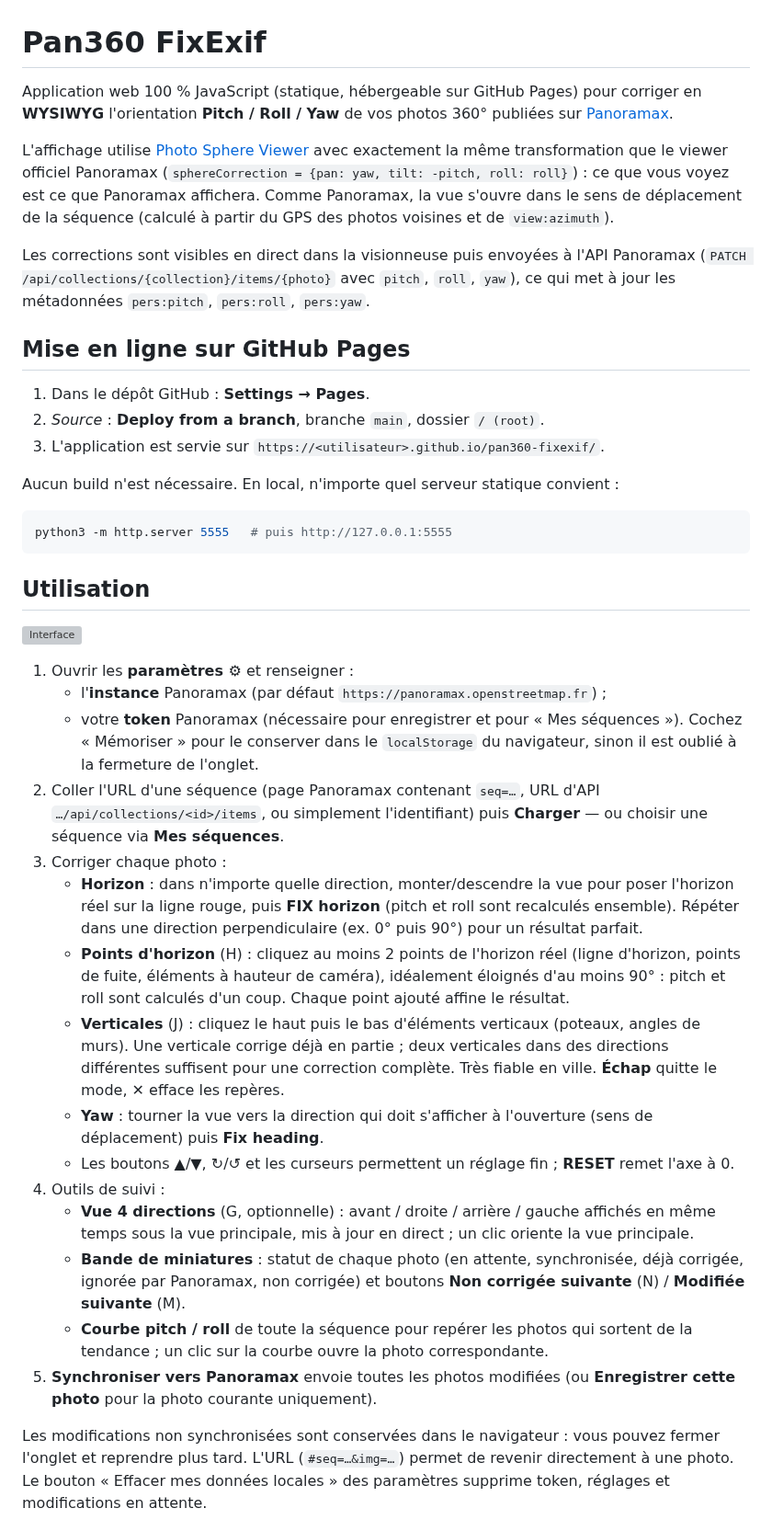
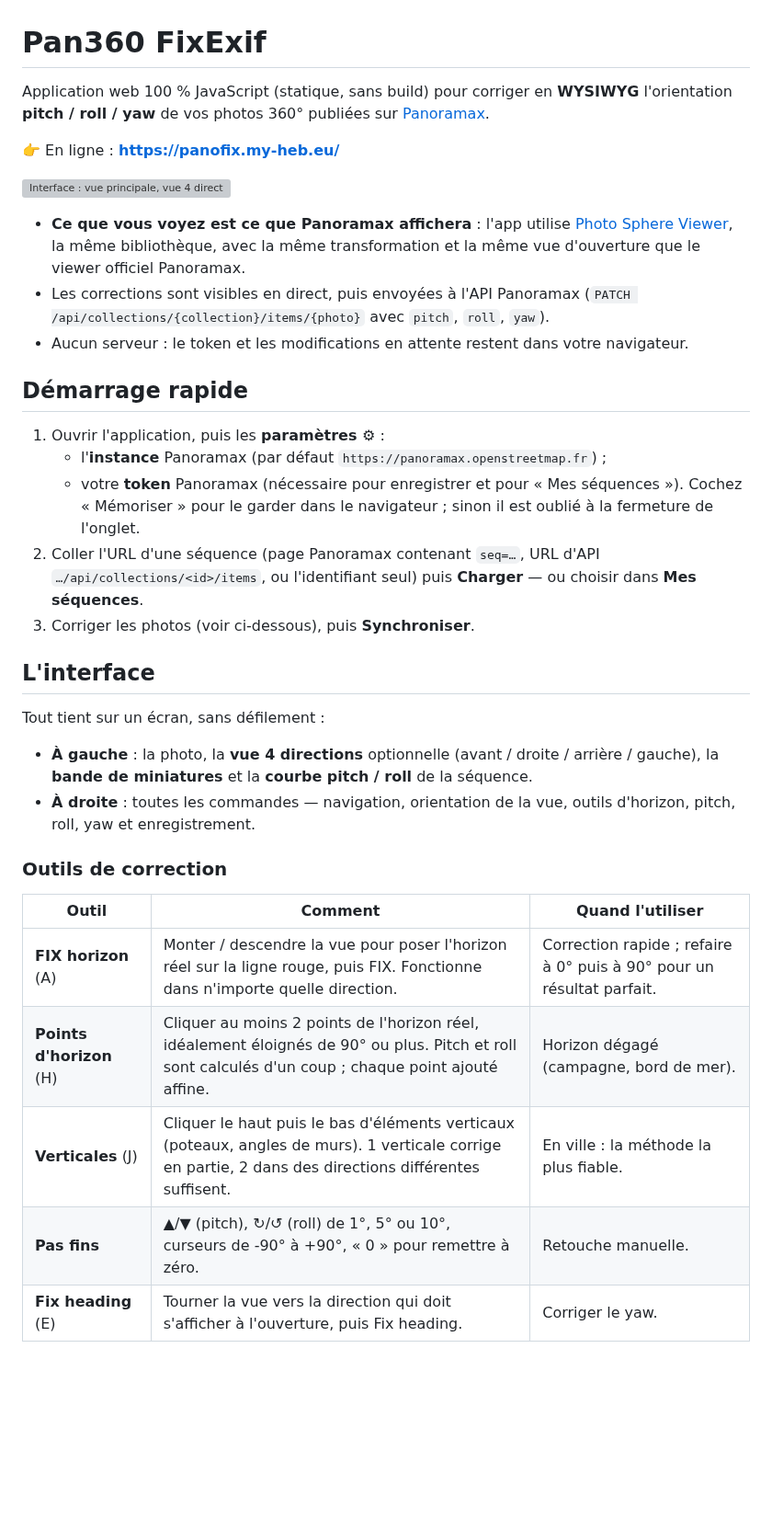
Before and after one commit to qhess34/pan360-fixexif, a Markdown page: README.md, the part around one of its changes. Shown at 92% size. Rendered like a GitHub page; blank space fills up the shorter version; grey boxes are pictures that could not be loaded.

````diff
--- a/README.md
+++ b/README.md
@@ -1,64 +1,45 @@
 # Pan360 FixExif
 
-Application web 100 % JavaScript (statique, hébergeable sur GitHub Pages) pour corriger en **WYSIWYG**
-l'orientation **Pitch / Roll / Yaw** de vos photos 360° publiées sur [Panoramax](https://panoramax.fr).
+Application web 100 % JavaScript (statique, sans build) pour corriger en **WYSIWYG** l'orientation
+**pitch / roll / yaw** de vos photos 360° publiées sur [Panoramax](https://panoramax.fr).
 
-L'affichage utilise [Photo Sphere Viewer](https://photo-sphere-viewer.js.org/) avec exactement la même
-transformation que le viewer officiel Panoramax (`sphereCorrection = {pan: yaw, tilt: -pitch, roll: roll}`) :
-ce que vous voyez est ce que Panoramax affichera. Comme Panoramax, la vue s'ouvre dans le sens de
-déplacement de la séquence (calculé à partir du GPS des photos voisines et de `view:azimuth`).
+👉 En ligne : **https://panofix.my-heb.eu/**
 
-Les corrections sont visibles en direct dans la visionneuse puis envoyées à l'API Panoramax
-(`PATCH /api/collections/{collection}/items/{photo}` avec `pitch`, `roll`, `yaw`),
-ce qui met à jour les métadonnées `pers:pitch`, `pers:roll`, `pers:yaw`.
+![Interface : vue principale, vue 4 directions, miniatures et courbe pitch/roll](doc/view.png)
 
-## Mise en ligne sur GitHub Pages
+- **Ce que vous voyez est ce que Panoramax affichera** : l'app utilise
+  [Photo Sphere Viewer](https://photo-sphere-viewer.js.org/), la même bibliothèque, avec la même
+  transformation et la même vue d'ouverture que le viewer officiel Panoramax.
+- Les corrections sont visibles en direct, puis envoyées à l'API Panoramax
+  (`PATCH /api/collections/{collection}/items/{photo}` avec `pitch`, `roll`, `yaw`).
+- Aucun serveur : le token et les modifications en attente restent dans votre navigateur.
 
-1. Dans le dépôt GitHub : **Settings → Pages**.
-2. *Source* : **Deploy from a branch**, branche `main`, dossier `/ (root)`.
-3. L'application est servie sur `https://<utilisateur>.github.io/pan360-fixexif/`.
+## Démarrage rapide
 
-Aucun build n'est nécessaire. En local, n'importe quel serveur statique convient :
-
-```bash
-python3 -m http.server 5555   # puis http://127.0.0.1:5555
-```
-
-## Utilisation
-
-![Interface](doc/view.png)
-
-1. Ouvrir les **paramètres ⚙** et renseigner :
+1. Ouvrir l'application, puis les **paramètres ⚙** :
    - l'**instance** Panoramax (par défaut `https://panoramax.openstreetmap.fr`) ;
    - votre **token** Panoramax (nécessaire pour enregistrer et pour « Mes séquences »).
-     Cochez « Mémoriser » pour le conserver dans le `localStorage` du navigateur,
-     sinon il est oublié à la fermeture de l'onglet.
-2. Coller l'URL d'une séquence (page Panoramax contenant `seq=…`, URL d'API
-   `…/api/collections/<id>/items`, ou simplement l'identifiant) puis **Charger** —
-   ou choisir une séquence via **Mes séquences**.
-3. Corriger chaque photo :
-   - **Horizon** : dans n'importe quelle direction, monter/descendre la vue pour poser l'horizon réel
-     sur la ligne rouge, puis **FIX horizon** (pitch et roll sont recalculés ensemble). Répéter dans
-     une direction perpendiculaire (ex. 0° puis 90°) pour un résultat parfait.
-   - **Points d'horizon** (H) : cliquez au moins 2 points de l'horizon réel (ligne d'horizon, points
-     de fuite, éléments à hauteur de caméra), idéalement éloignés d'au moins 90° : pitch et roll sont
-     calculés d'un coup. Chaque point ajouté affine le résultat.
-   - **Verticales** (J) : cliquez le haut puis le bas d'éléments verticaux (poteaux, angles de murs).
-     Une verticale corrige déjà en partie ; deux verticales dans des directions différentes suffisent
-     pour une correction complète. Très fiable en ville. **Échap** quitte le mode, **✕** efface les repères.
-   - **Yaw** : tourner la vue vers la direction qui doit s'afficher à l'ouverture (sens de déplacement)
-     puis **Fix heading**.
-   - Les boutons ▲/▼, ↻/↺ et les curseurs permettent un réglage fin ; **RESET** remet l'axe à 0.
-4. Outils de suivi :
-   - **Vue 4 directions** (G, optionnelle) : avant / droite / arrière / gauche affichés en même temps
-     sous la vue principale, mis à jour en direct ; un clic oriente la vue principale.
-   - **Bande de miniatures** : statut de chaque photo (en attente, synchronisée, déjà corrigée, ignorée
-     par Panoramax, non corrigée) et boutons **Non corrigée suivante** (N) / **Modifiée suivante** (M).
-   - **Courbe pitch / roll** de toute la séquence pour repérer les photos qui sortent de la tendance ;
-     un clic sur la courbe ouvre la photo correspondante.
-5. **Synchroniser vers Panoramax** envoie toutes les photos modifiées
-   (ou **Enregistrer cette photo** pour la photo courante uniquement).
+     Cochez « Mémoriser » pour le garder dans le navigateur ; sinon il est oublié à la fermeture de l'onglet.
+2. Coller l'URL d'une séquence (page Panoramax contenant `seq=…`, URL d'API `…/api/collections/<id>/items`,
+   ou l'identifiant seul) puis **Charger** — ou choisir dans **Mes séquences**.
+3. Corriger les photos (voir ci-dessous), puis **Synchroniser**.
 
-Les modifications non synchronisées sont conservées dans le navigateur : vous pouvez fermer
-l'onglet et reprendre plus tard. L'URL (`#seq=…&img=…`) permet de revenir directement à une photo.
-Le bouton « Effacer mes données locales » des paramètres supprime token, réglages et modifications en attente.
+## L'interface
+
+Tout tient sur un écran, sans défilement :
+
+- **À gauche** : la photo, la **vue 4 directions** optionnelle (avant / droite / arrière / gauche), la
+  **bande de miniatures** et la **courbe pitch / roll** de la séquence.
+- **À droite** : toutes les commandes — navigation, orientation de la vue, outils d'horizon, pitch, roll,
+  yaw et enregistrement.
+
+### Outils de correction
+
+| Outil | Comment | Quand l'utiliser |
+|---|---|---|
+| **FIX horizon** (A) | Monter / descendre la vue pour poser l'horizon réel sur la ligne rouge, puis FIX. Fonctionne dans n'importe quelle direction. | Correction rapide ; refaire à 0° puis à 90° pour un résultat parfait. |
+| **Points d'horizon** (H) | Cliquer au moins 2 points de l'horizon réel, idéalement éloignés de 90° ou plus. Pitch et roll sont calculés d'un coup ; chaque point ajouté affine. | Horizon dégagé (campagne, bord de mer). |
+| **Verticales** (J) | Cliquer le haut puis le bas d'éléments verticaux (poteaux, angles de murs). 1 verticale corrige en partie, 2 dans des directions différentes suffisent. | En ville : la méthode la plus fiable. |
+| **Pas fins** | ▲/▼ (pitch), ↻/↺ (roll) de 1°, 5° ou 10°, curseurs de -90° à +90°, « 0 » pour remettre à zéro. | Retouche manuelle. |
+| **Fix heading** (E) | Tourner la vue vers la direction qui doit s'afficher à l'ouverture, puis Fix heading. | Corriger le yaw. |
+
````
Also changed, not shown: other parts of README.md (+57 -13 lines), AGENTS.md (added, +56 -0 lines), docs/DEVELOPPEMENT.md (added, +157 -0 lines), doc/verticales.png (added), 14 other files.
